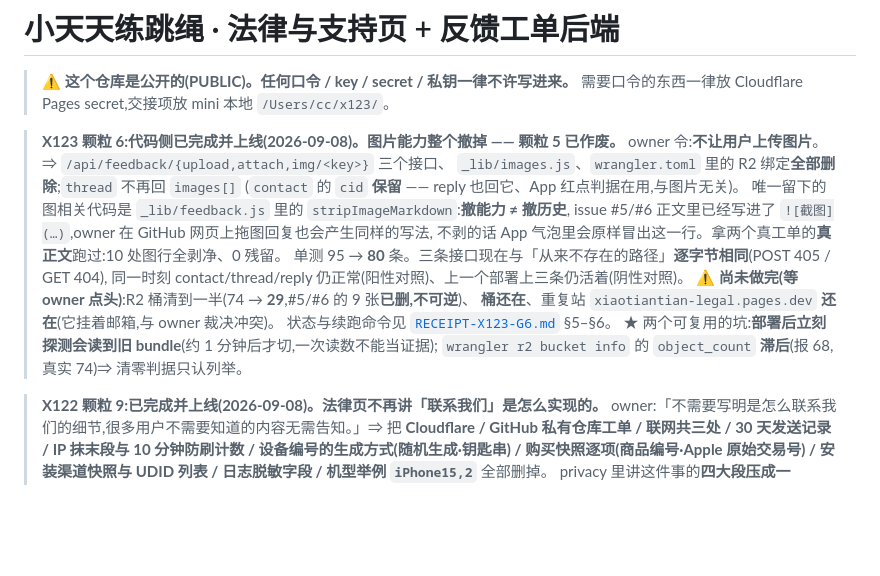
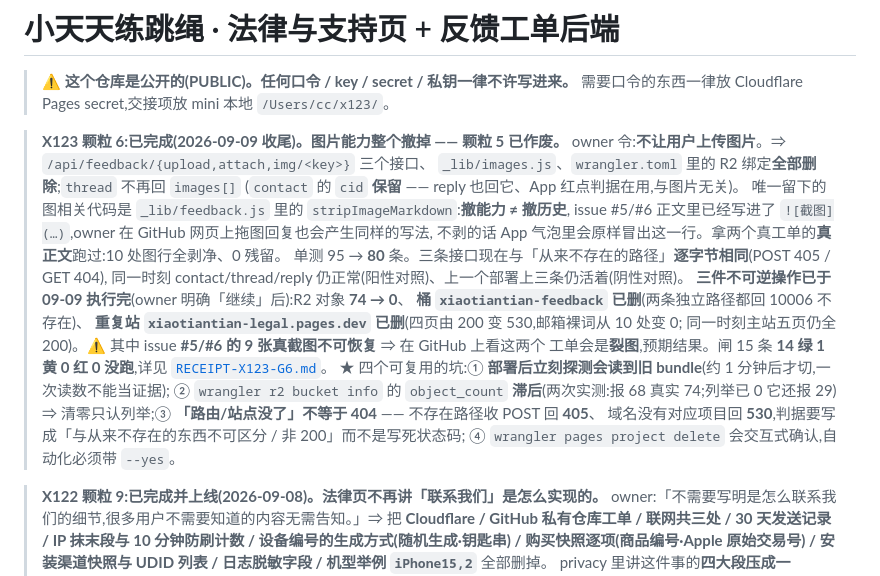
Before and after one commit to cnaron/xiaotiantian-legal, a Markdown page: README.md, the part around the change. Rendered like a GitHub page; blank space fills up the shorter version.

Commit message:
docs(x123-g6): 收尾 —— 三件不可逆已执行(R2 74→0 · 删桶 · 删重复站 xiaotiantian-legal),每步贴命令与回读;闸 15 条 14 绿 1 黄 0 红 0 没跑;补两条坑(「没了」不等于 404;bucket info 滞后再证)

```diff
--- a/README.md
+++ b/README.md
@@ -3,7 +3,7 @@
 > ⚠️ **这个仓库是公开的(PUBLIC)。任何口令 / key / secret / 私钥一律不许写进来。**
 > 需要口令的东西一律放 Cloudflare Pages secret,交接项放 mini 本地 `/Users/cc/x123/`。
 
-> **X123 颗粒 6:代码侧已完成并上线(2026-09-08)。图片能力整个撤掉 —— 颗粒 5 已作废。**
+> **X123 颗粒 6:已完成(2026-09-09 收尾)。图片能力整个撤掉 —— 颗粒 5 已作废。**
 > owner 令:**不让用户上传图片**。⇒ `/api/feedback/{upload,attach,img/<key>}` 三个接口、
 > `_lib/images.js`、`wrangler.toml` 里的 R2 绑定**全部删除**;`thread` 不再回 `images[]`
 > (`contact` 的 `cid` **保留** —— reply 也回它、App 红点判据在用,与图片无关)。
@@ -12,11 +12,17 @@
 > 不剥的话 App 气泡里会原样冒出这一行。拿两个真工单的**真正文**跑过:10 处图行全剥净、0 残留。
 > 单测 95 → **80** 条。三条接口现在与「从来不存在的路径」**逐字节相同**(POST 405 / GET 404),
 > 同一时刻 contact/thread/reply 仍正常(阳性对照)、上一个部署上三条仍活着(阴性对照)。
-> ⚠️ **尚未做完(等 owner 点头)**:R2 桶清到一半(74 → **29**,#5/#6 的 9 张**已删,不可逆**)、
-> **桶还在**、重复站 `xiaotiantian-legal.pages.dev` **还在**(它挂着邮箱,与 owner 裁决冲突)。
-> 状态与续跑命令见 [`RECEIPT-X123-G6.md`](./RECEIPT-X123-G6.md) §5–§6。
-> ★ 两个可复用的坑:**部署后立刻探测会读到旧 bundle**(约 1 分钟后才切,一次读数不能当证据);
-> `wrangler r2 bucket info` 的 `object_count` **滞后**(报 68,真实 74)⇒ 清零判据只认列举。
+> **三件不可逆操作已于 09-09 执行完**(owner 明确「继续」后):R2 对象 **74 → 0**、
+> **桶 `xiaotiantian-feedback` 已删**(两条独立路径都回 10006 不存在)、
+> **重复站 `xiaotiantian-legal.pages.dev` 已删**(四页由 200 变 530,邮箱裸词从 10 处变 0;
+> 同一时刻主站五页仍全 200)。⚠️ 其中 issue **#5/#6 的 9 张真截图不可恢复** ⇒ 在 GitHub 上看这两个
+> 工单会是**裂图**,预期结果。闸 15 条 **14 绿 1 黄 0 红 0 没跑**,详见
+> [`RECEIPT-X123-G6.md`](./RECEIPT-X123-G6.md)。
+> ★ 四个可复用的坑:① **部署后立刻探测会读到旧 bundle**(约 1 分钟后才切,一次读数不能当证据);
+> ② `wrangler r2 bucket info` 的 `object_count` **滞后**(两次实测:报 68 真实 74;列举已 0 它还报 29)
+> ⇒ 清零只认列举;③ **「路由/站点没了」不等于 404** —— 不存在路径收 POST 回 **405**、
+> 域名没有对应项目回 **530**,判据要写成「与从来不存在的东西不可区分 / 非 200」而不是写死状态码;
+> ④ `wrangler pages project delete` 会交互式确认,自动化必须带 `--yes`。
 
 > **X122 颗粒 9:已完成并上线(2026-09-08)。法律页不再讲「联系我们」是怎么实现的。**
 > owner:「不需要写明是怎么联系我们的细节,很多用户不需要知道的内容无需告知。」⇒ 把
```
Also changed, not shown: RECEIPT-X123-G6.md (+85 -39 lines).
